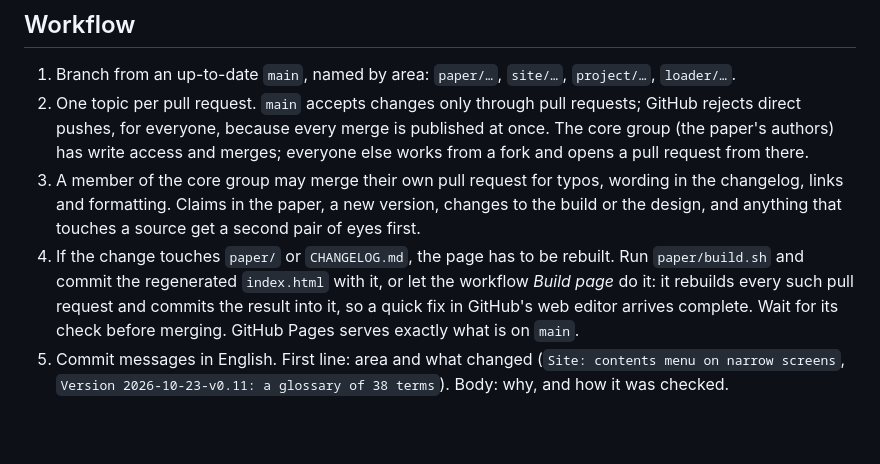
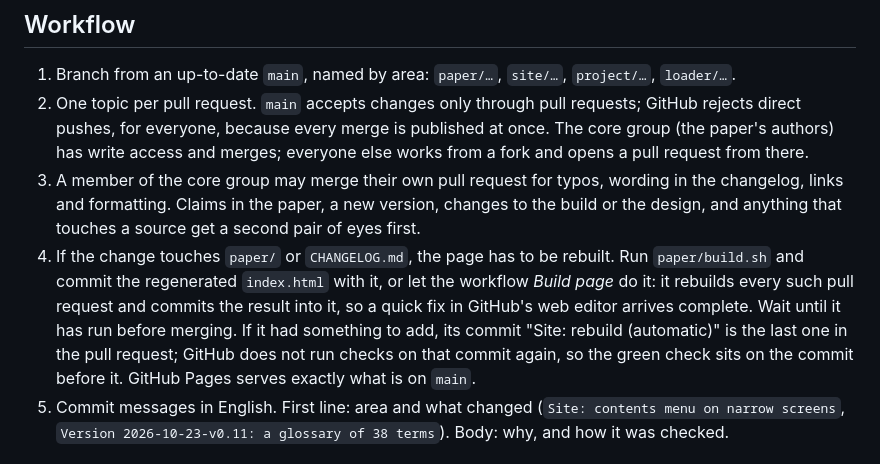
Before and after one commit to entresol/silent-zero, a Markdown page: CONTRIBUTING.md, the part around the change. Drawn GitHub-style; blank space fills up the shorter version.

Commit message:
Contributing: what the rebuild check looks like in a pull request
Co-Authored-By: Claude Opus 5.5 <noreply@anthropic.com>

```diff
--- a/CONTRIBUTING.md
+++ b/CONTRIBUTING.md
@@ -16,7 +16,7 @@ How we work on zOS, for everyone who changes and commits here, people and AI ass
 1. Branch from an up-to-date `main`, named by area: `paper/…`, `site/…`, `project/…`, `loader/…`.
 2. One topic per pull request. `main` accepts changes only through pull requests; GitHub rejects direct pushes, for everyone, because every merge is published at once. The core group (the paper's authors) has write access and merges; everyone else works from a fork and opens a pull request from there.
 3. A member of the core group may merge their own pull request for typos, wording in the changelog, links and formatting. Claims in the paper, a new version, changes to the build or the design, and anything that touches a source get a second pair of eyes first.
-4. If the change touches `paper/` or `CHANGELOG.md`, the page has to be rebuilt. Run `paper/build.sh` and commit the regenerated `index.html` with it, or let the workflow *Build page* do it: it rebuilds every such pull request and commits the result into it, so a quick fix in GitHub's web editor arrives complete. Wait for its check before merging. GitHub Pages serves exactly what is on `main`.
+4. If the change touches `paper/` or `CHANGELOG.md`, the page has to be rebuilt. Run `paper/build.sh` and commit the regenerated `index.html` with it, or let the workflow *Build page* do it: it rebuilds every such pull request and commits the result into it, so a quick fix in GitHub's web editor arrives complete. Wait until it has run before merging. If it had something to add, its commit "Site: rebuild (automatic)" is the last one in the pull request; GitHub does not run checks on that commit again, so the green check sits on the commit before it. GitHub Pages serves exactly what is on `main`.
 5. Commit messages in English. First line: area and what changed (`Site: contents menu on narrow screens`, `Version 2026-10-23-v0.11: a glossary of 38 terms`). Body: why, and how it was checked.
 
 ## Versions and the changelog
```
